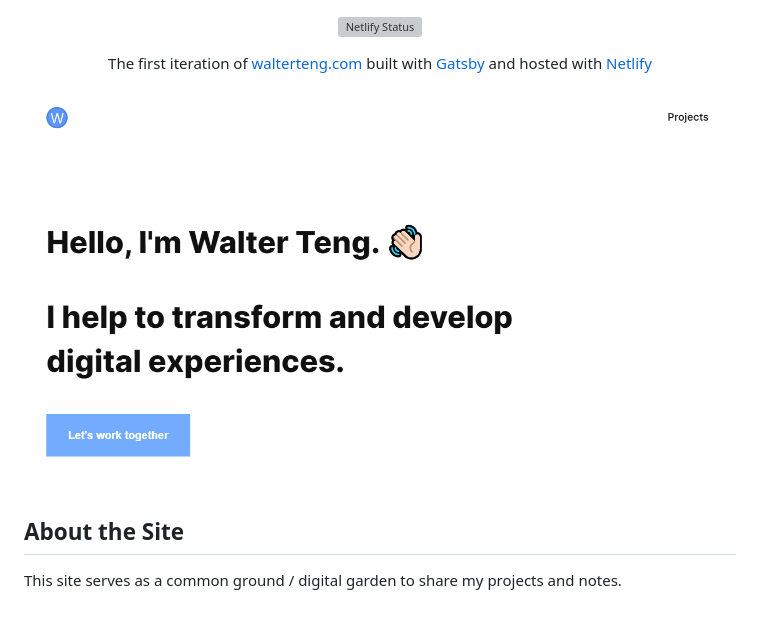
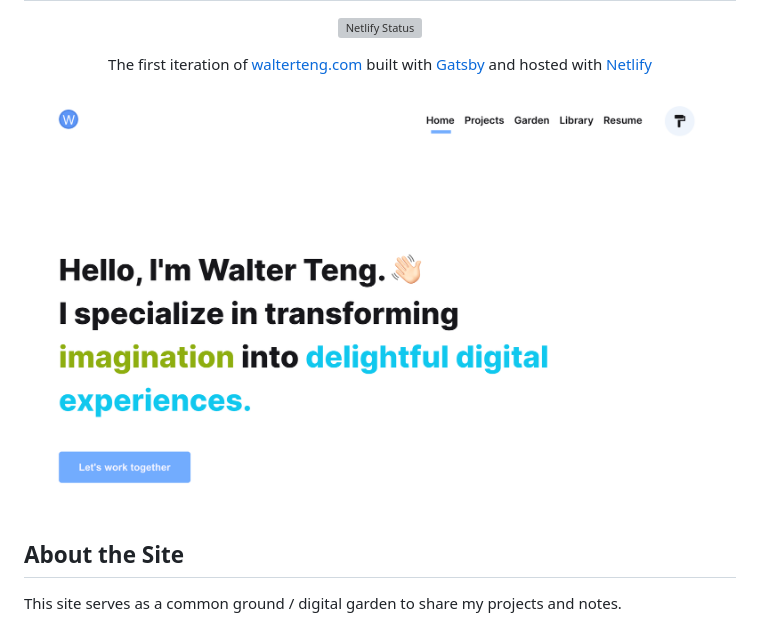
Before and after one commit to davzoku/personal-website-v1, a Markdown page: README.md, the part around the change. Drawn GitHub-style; pictures changed too: static/og.png; grey boxes are pictures that could not be loaded.

```diff
--- a/README.md
+++ b/README.md
@@ -17,7 +17,7 @@
 </p>
 
 <div align="center">
-  <img alt="demo" src="https://raw.githubusercontent.com/davzoku/personal-website-v1/main/static/og.png" />
+  <img alt="demo" src="static/og.png" />
 </div>
 
 ## About the Site
```
Also changed, not shown: 4 other files.
